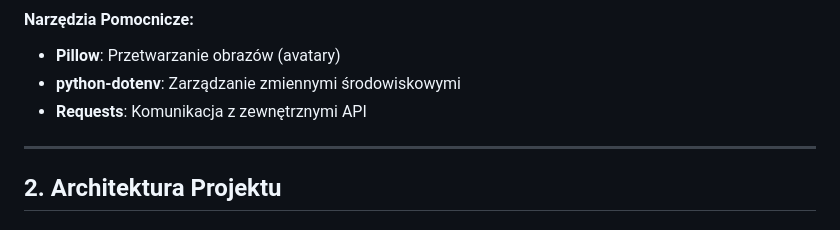
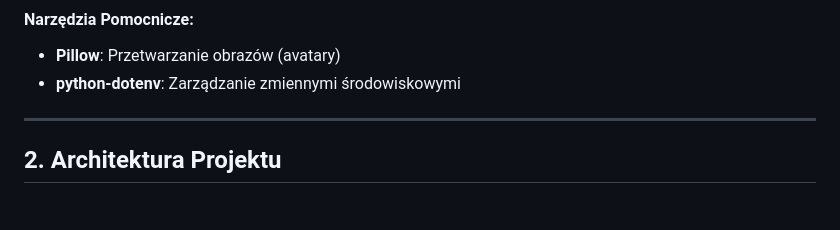
Before and after one commit to JaroslawSawczenko/Lumen, a Markdown page: README.md, the part around the change. Drawn GitHub-style.

Commit message:
Update README to remove Requests tool
Removed Requests from the list of auxiliary tools.

```diff
--- a/README.md
+++ b/README.md
@@ -54,7 +54,6 @@
 #### Narzędzia Pomocnicze:
 - **Pillow**: Przetwarzanie obrazów (avatary)
 - **python-dotenv**: Zarządzanie zmiennymi środowiskowymi
-- **Requests**: Komunikacja z zewnętrznymi API
 
 ---
 
```
